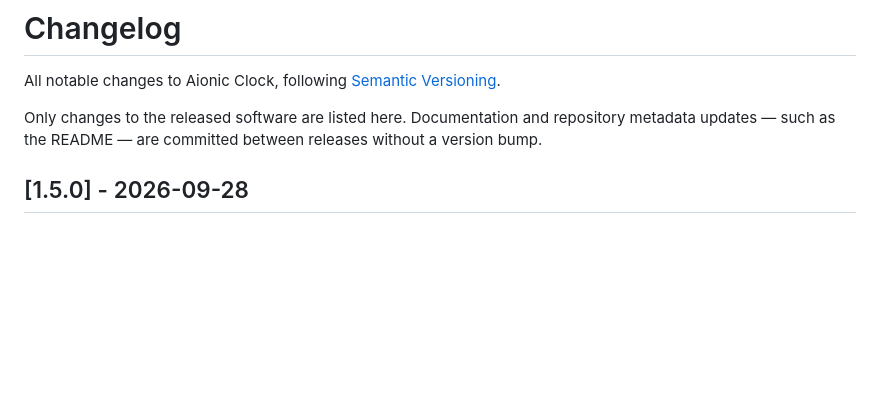
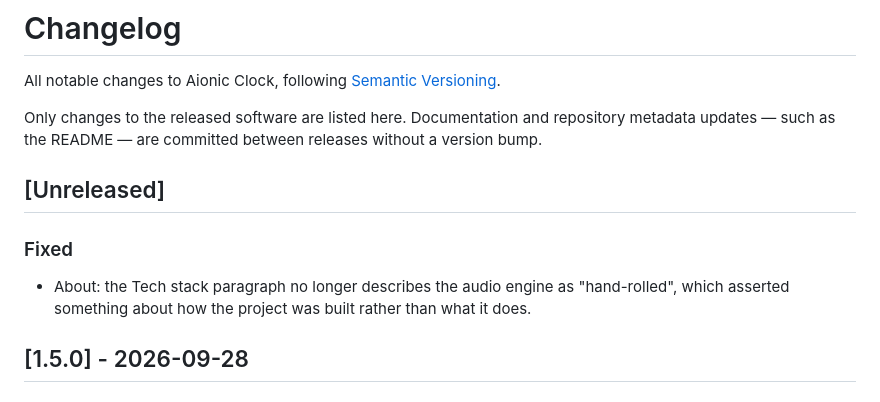
Before and after one commit to luigi6890/aionic-clock, a Markdown page: CHANGELOG.md, the part around the change. GitHub-like rendering; blank space fills up the shorter version.

```diff
--- a/CHANGELOG.md
+++ b/CHANGELOG.md
@@ -5,6 +5,13 @@ All notable changes to Aionic Clock, following [Semantic Versioning](https://sem
 Only changes to the released software are listed here. Documentation and repository
 metadata updates — such as the README — are committed between releases without a version
 bump.
+
+## [Unreleased]
+
+### Fixed
+- About: the Tech stack paragraph no longer describes the audio engine as
+  "hand-rolled", which asserted something about how the project was built rather than
+  what it does.
 
 ## [1.5.0] - 2026-09-28
 
```
Also changed, not shown: README.md (+11 -4 lines).
